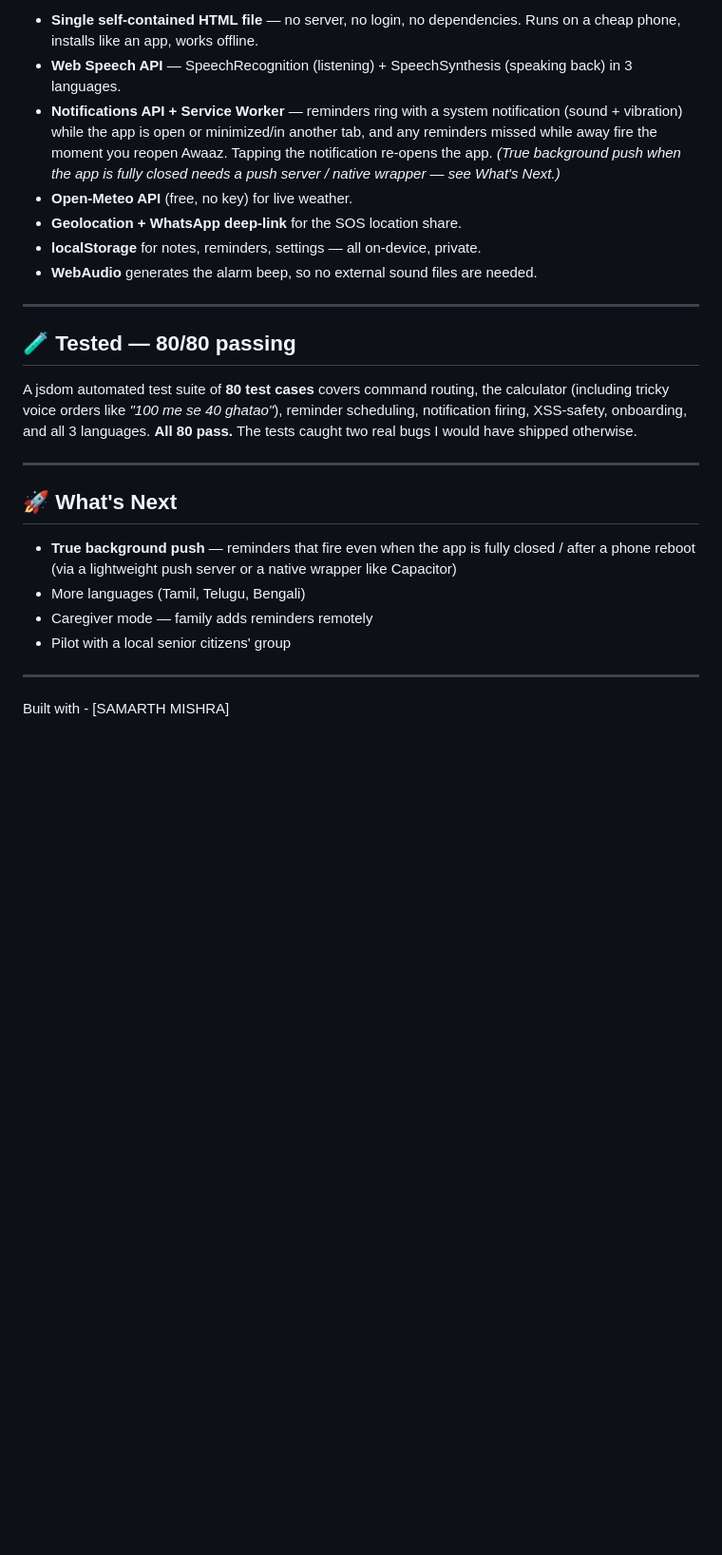
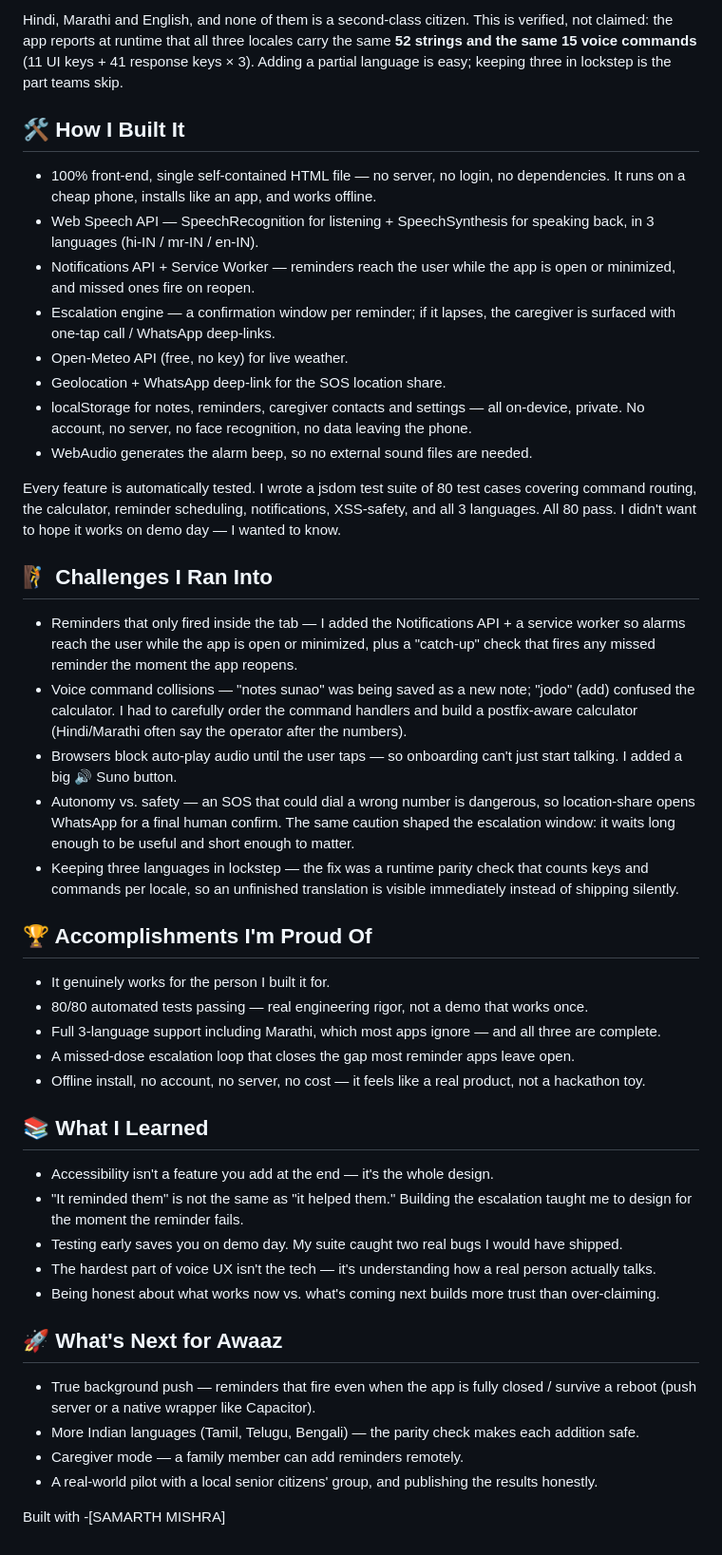
Before and after one commit to samarthmishra12345678-lab/awaaz-voice-assistant, a Markdown page: README.md, the part around one of its changes. Shown at 95% size. GitHub-like rendering; blank space fills up the shorter version.

```diff
--- a/README.md
+++ b/README.md
@@ -65,27 +60,48 @@ So I built **Awaaz** — where **speaking is the only skill you need.** You pres
 
-- **Single self-contained HTML file** — no server, no login, no dependencies. Runs on a cheap phone, installs like an app, works offline.
-- **Web Speech API** — SpeechRecognition (listening) + SpeechSynthesis (speaking back) in 3 languages.
-- **Notifications API + Service Worker** — reminders ring with a system notification (sound + vibration) while the app is open or minimized/in another tab, and any reminders missed while away fire the moment you reopen Awaaz. Tapping the notification re-opens the app. *(True background push when the app is fully closed needs a push server / native wrapper — see What's Next.)*
-- **Open-Meteo API** (free, no key) for live weather.
-- **Geolocation + WhatsApp deep-link** for the SOS location share.
-- **localStorage** for notes, reminders, settings — all on-device, private.
-- **WebAudio** generates the alarm beep, so no external sound files are needed.
+Hindi, Marathi and English, and none of them is a second-class citizen. This is verified, not claimed: the app reports at runtime that all three locales carry the same **52 strings and the same 15 voice commands** (11 UI keys + 41 response keys × 3). Adding a partial language is easy; keeping three in lockstep is the part teams skip.
 
----
+## 🛠️ How I Built It
 
-## 🧪 Tested — 80/80 passing
+- 100% front-end, single self-contained HTML file — no server, no login, no dependencies. It runs on a cheap phone, installs like an app, and works offline.
+- Web Speech API — SpeechRecognition for listening + SpeechSynthesis for speaking back, in 3 languages (hi-IN / mr-IN / en-IN).
+- Notifications API + Service Worker — reminders reach the user while the app is open or minimized, and missed ones fire on reopen.
+- Escalation engine — a confirmation window per reminder; if it lapses, the caregiver is surfaced with one-tap call / WhatsApp deep-links.
+- Open-Meteo API (free, no key) for live weather.
+- Geolocation + WhatsApp deep-link for the SOS location share.
+- localStorage for notes, reminders, caregiver contacts and settings — all on-device, private. No account, no server, no face recognition, no data leaving the phone.
+- WebAudio generates the alarm beep, so no external sound files are needed.
 
-A jsdom automated test suite of **80 test cases** covers command routing, the calculator (including tricky voice orders like *"100 me se 40 ghatao"*), reminder scheduling, notification firing, XSS-safety, onboarding, and all 3 languages. **All 80 pass.** The tests caught two real bugs I would have shipped otherwise.
+Every feature is automatically tested. I wrote a jsdom test suite of 80 test cases covering command routing, the calculator, reminder scheduling, notifications, XSS-safety, and all 3 languages. All 80 pass. I didn't want to hope it works on demo day — I wanted to know.
 
----
+## 🧗 Challenges I Ran Into
 
-## 🚀 What's Next
+- Reminders that only fired inside the tab — I added the Notifications API + a service worker so alarms reach the user while the app is open or minimized, plus a "catch-up" check that fires any missed reminder the moment the app reopens.
+- Voice command collisions — "notes sunao" was being saved as a new note; "jodo" (add) confused the calculator. I had to carefully order the command handlers and build a postfix-aware calculator (Hindi/Marathi often say the operator after the numbers).
+- Browsers block auto-play audio until the user taps — so onboarding can't just start talking. I added a big 🔊 Suno button.
+- Autonomy vs. safety — an SOS that could dial a wrong number is dangerous, so location-share opens WhatsApp for a final human confirm. The same caution shaped the escalation window: it waits long enough to be useful and short enough to matter.
+- Keeping three languages in lockstep — the fix was a runtime parity check that counts keys and commands per locale, so an unfinished translation is visible immediately instead of shipping silently.
 
-- **True background push** — reminders that fire even when the app is fully closed / after a phone reboot (via a lightweight push server or a native wrapper like Capacitor)
-- More languages (Tamil, Telugu, Bengali)
-- Caregiver mode — family adds reminders remotely
-- Pilot with a local senior citizens' group
+## 🏆 Accomplishments I'm Proud Of
 
----
+- It genuinely works for the person I built it for.
+- 80/80 automated tests passing — real engineering rigor, not a demo that works once.
+- Full 3-language support including Marathi, which most apps ignore — and all three are complete.
+- A missed-dose escalation loop that closes the gap most reminder apps leave open.
+- Offline install, no account, no server, no cost — it feels like a real product, not a hackathon toy.
 
-Built with - [SAMARTH MISHRA]
+## 📚 What I Learned
+
+- Accessibility isn't a feature you add at the end — it's the whole design.
+- "It reminded them" is not the same as "it helped them." Building the escalation taught me to design for the moment the reminder fails.
+- Testing early saves you on demo day. My suite caught two real bugs I would have shipped.
+- The hardest part of voice UX isn't the tech — it's understanding how a real person actually talks.
+- Being honest about what works now vs. what's coming next builds more trust than over-claiming.
+
+## 🚀 What's Next for Awaaz
+
+- True background push — reminders that fire even when the app is fully closed / survive a reboot (push server or a native wrapper like Capacitor).
+- More Indian languages (Tamil, Telugu, Bengali) — the parity check makes each addition safe.
+- Caregiver mode — a family member can add reminders remotely.
+- A real-world pilot with a local senior citizens' group, and publishing the results honestly.
+
+Built with -[SAMARTH MISHRA]
```
Also changed, not shown: other parts of README.md (+37 -42 lines).
